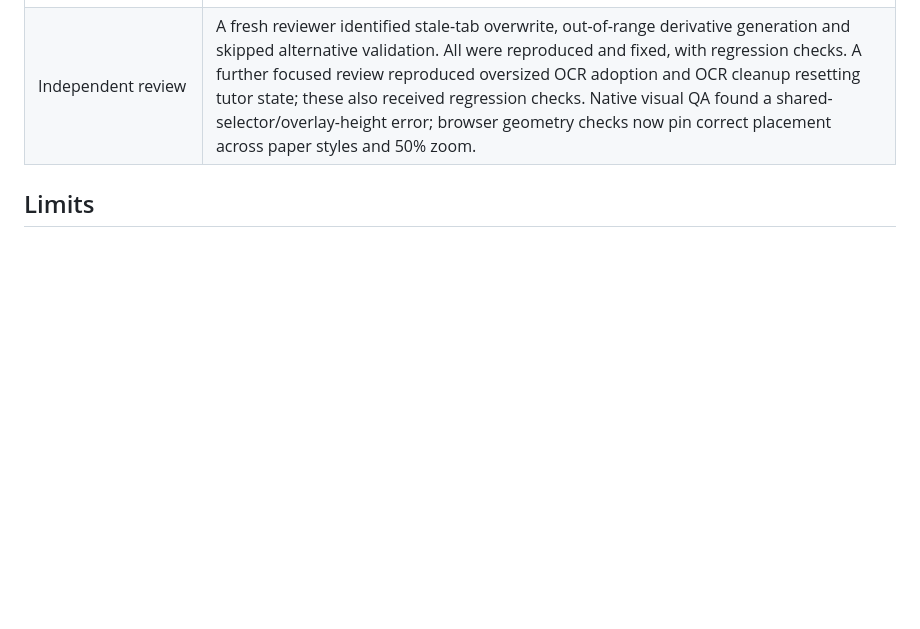
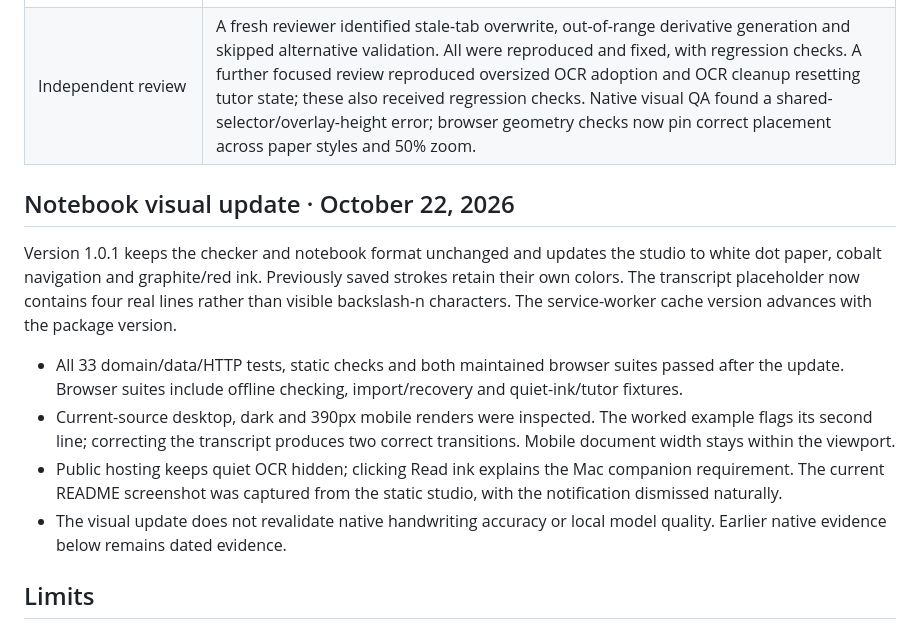
Before and after one commit to nazeeh111/Syllune, a Markdown page: docs/VERIFICATION.md, the part around the change. Rendered like a GitHub page; blank space fills up the shorter version.

```diff
--- a/docs/VERIFICATION.md
+++ b/docs/VERIFICATION.md
@@ -13,6 +13,15 @@ Verified locally on October 14, 2026 with Node.js 24.14.0, installed Chrome 155
 | Visual QA | Studio, practice, light/dark and 390-pixel mobile views inspected. README GIF/MP4 records real browser interactions; banner is original SVG. |
 | Independent review | A fresh reviewer identified stale-tab overwrite, out-of-range derivative generation and skipped alternative validation. All were reproduced and fixed, with regression checks. A further focused review reproduced oversized OCR adoption and OCR cleanup resetting tutor state; these also received regression checks. Native visual QA found a shared-selector/overlay-height error; browser geometry checks now pin correct placement across paper styles and 50% zoom. |
 
+## Notebook visual update · October 22, 2026
+
+Version 1.0.1 keeps the checker and notebook format unchanged and updates the studio to white dot paper, cobalt navigation and graphite/red ink. Previously saved strokes retain their own colors. The transcript placeholder now contains four real lines rather than visible backslash-n characters. The service-worker cache version advances with the package version.
+
+- All 33 domain/data/HTTP tests, static checks and both maintained browser suites passed after the update. Browser suites include offline checking, import/recovery and quiet-ink/tutor fixtures.
+- Current-source desktop, dark and 390px mobile renders were inspected. The worked example flags its second line; correcting the transcript produces two correct transitions. Mobile document width stays within the viewport.
+- Public hosting keeps quiet OCR hidden; clicking Read ink explains the Mac companion requirement. The current README screenshot was captured from the static studio, with the notification dismissed naturally.
+- The visual update does not revalidate native handwriting accuracy or local model quality. Earlier native evidence below remains dated evidence.
+
 ## Limits
 
 These checks establish the listed behavior on the tested environments. They do not prove general math correctness, handwriting recognition accuracy across people, or operation on every browser/device. Safari, Firefox, real stylus hardware and Windows/Linux desktop use were not manually exercised locally. The CI browser suite covers Linux Chromium. Native recognition is macOS-only and deliberately separate from static hosting. Syllune does not promise grading correctness or measured speed improvements.
```
Also changed, not shown: README.md (+6 -4 lines), docs/assets/studio.png, 10 other files.
